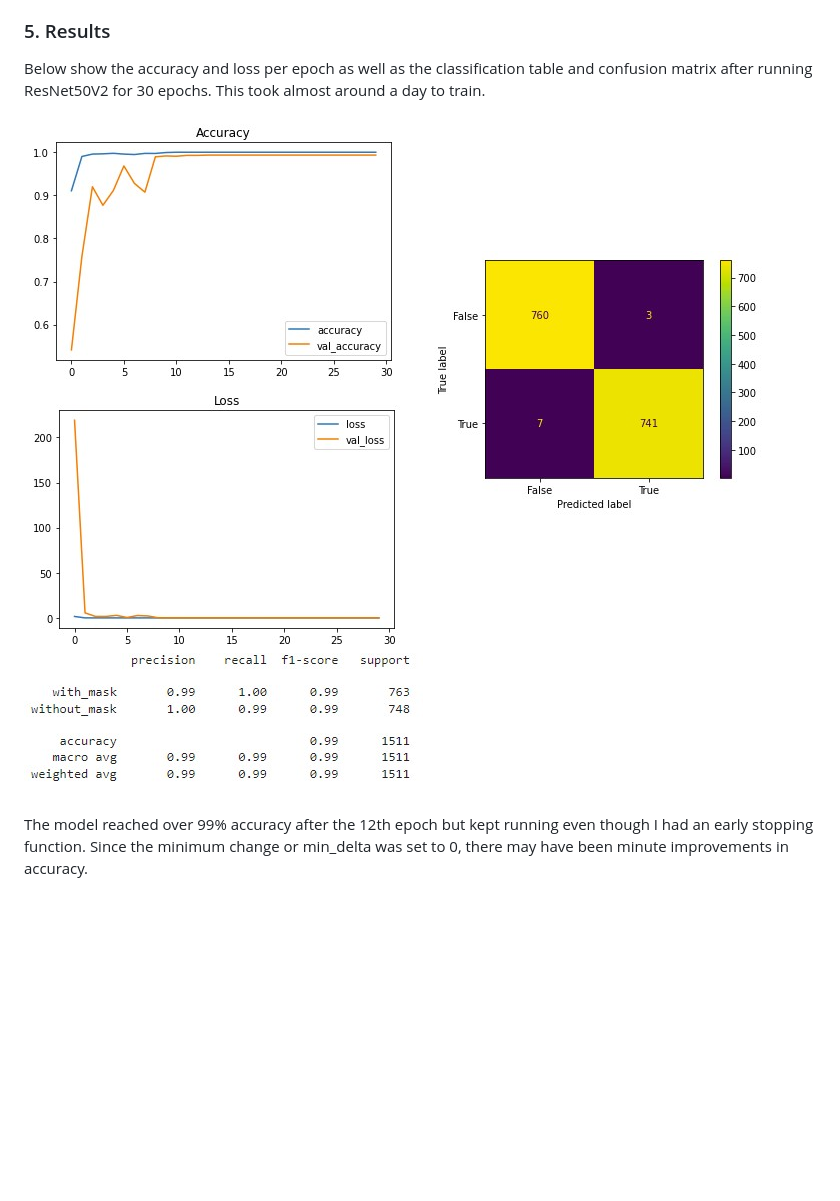
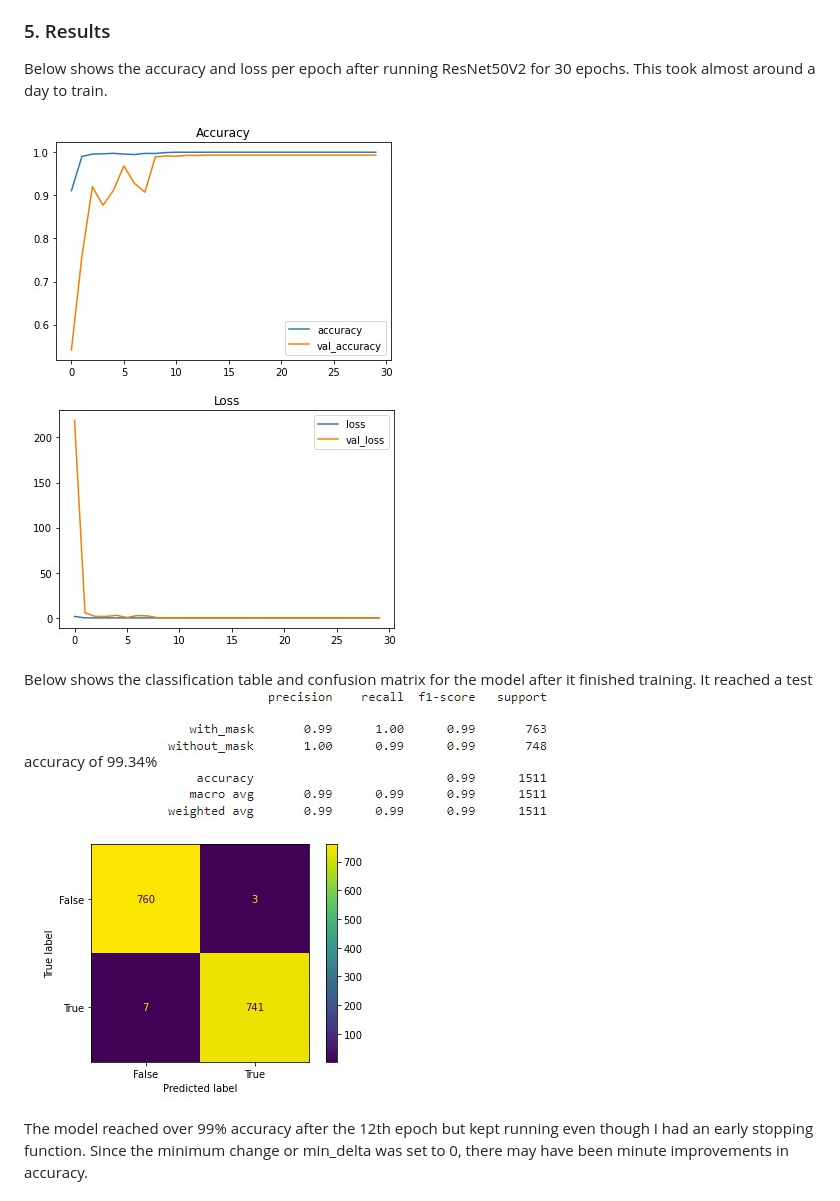
Before and after one commit to irfan61802/Face-Mask-Detection, a Markdown page: README.md, the part around the change. GitHub-like rendering; blank space fills up the shorter version.

```diff
--- a/README.md
+++ b/README.md
@@ -42,10 +42,13 @@ The final layers I added to fine tune these models included:
 The models were trained using an adam optimizer with a learning rate of 0.001 and binary_crossentropy loss function. I tested them all initially after running a couple epochs each but ended up choosing ResNet50V2 to run for 30 epochs for efficiency and accuracy.
 
 ### 5. Results
-Below show the accuracy and loss per epoch as well as the classification table and confusion matrix after running ResNet50V2 for 30 epochs. This took almost around a day to train.
+Below shows the accuracy and loss per epoch after running ResNet50V2 for 30 epochs. This took almost around a day to train.
 
 ![Accuracy and Loss](images/accloss.jpg)
-![Confusion Matrix](images/conf.jpg)![Classification Table](images/class.jpg)
+
+Below shows the classification table and confusion matrix for the model after it finished training. It reached a test accuracy of 99.34%
+![Classification Table](images/class.jpg)
+![Confusion Matrix](images/conf.jpg)
 
 
 The model reached over 99% accuracy after the 12th epoch but kept running even though I had an early stopping function. Since the minimum change or min_delta was set to 0, there may have been minute improvements in accuracy.
```
